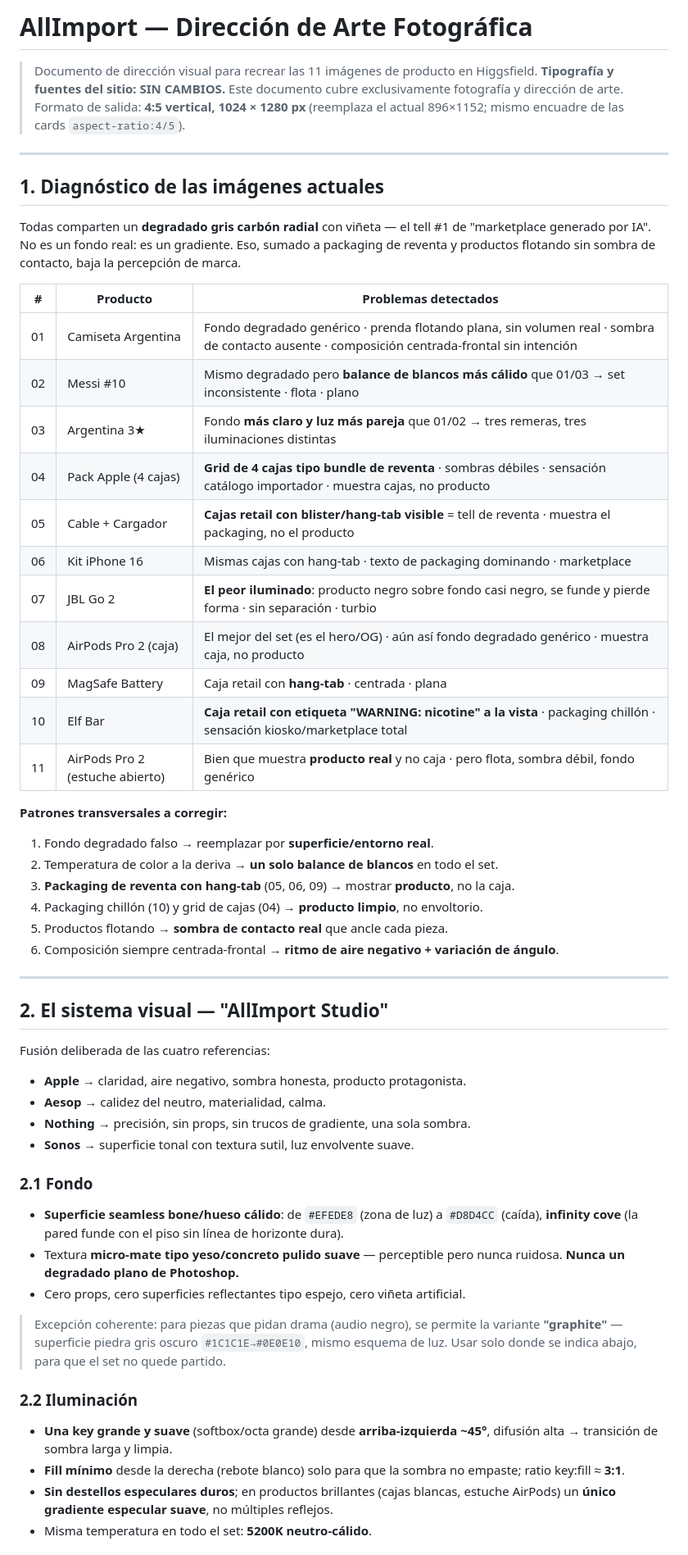
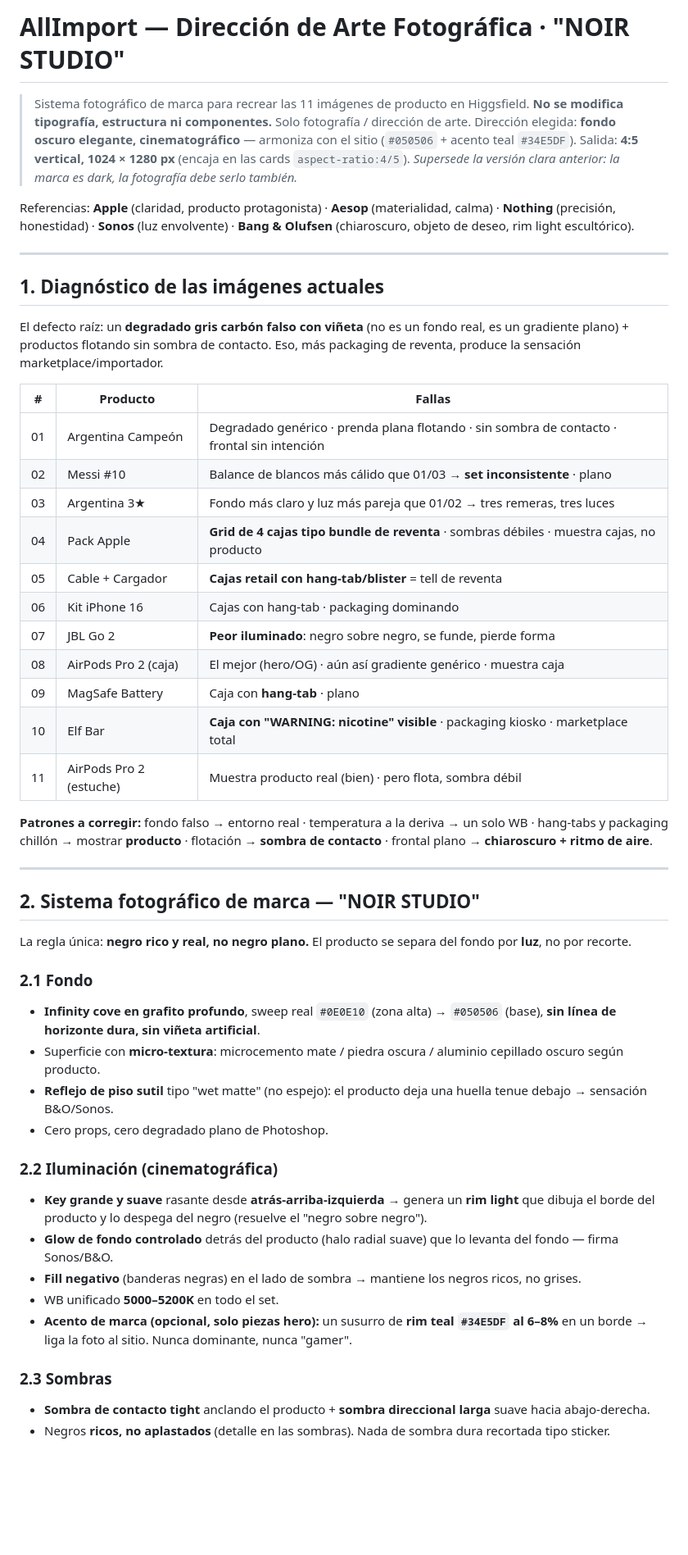
Before and after one commit to allimport/allimport-web, a Markdown page: ART-DIRECTION.md, the part around one of its changes. Shown at 82% size. Rendered like a GitHub page; blank space fills up the shorter version.

```diff
--- a/ART-DIRECTION.md
+++ b/ART-DIRECTION.md
@@ -1,57 +1,55 @@
-# AllImport — Dirección de Arte Fotográfica
+# AllImport — Dirección de Arte Fotográfica · "NOIR STUDIO"
 
-> Documento de dirección visual para recrear las 11 imágenes de producto en Higgsfield.
-> **Tipografía y fuentes del sitio: SIN CAMBIOS.** Este documento cubre exclusivamente fotografía y dirección de arte.
-> Formato de salida: **4:5 vertical, 1024 × 1280 px** (reemplaza el actual 896×1152; mismo encuadre de las cards `aspect-ratio:4/5`).
+> Sistema fotográfico de marca para recrear las 11 imágenes de producto en Higgsfield.
+> **No se modifica tipografía, estructura ni componentes.** Solo fotografía / dirección de arte.
+> Dirección elegida: **fondo oscuro elegante, cinematográfico** — armoniza con el sitio (`#050506` + acento teal `#34E5DF`).
+> Salida: **4:5 vertical, 1024 × 1280 px** (encaja en las cards `aspect-ratio:4/5`).
+> *Supersede la versión clara anterior: la marca es dark, la fotografía debe serlo también.*
+
+Referencias: **Apple** (claridad, producto protagonista) · **Aesop** (materialidad, calma) · **Nothing** (precisión, honestidad) · **Sonos** (luz envolvente) · **Bang & Olufsen** (chiaroscuro, objeto de deseo, rim light escultórico).
 
 ---
 
 ## 1. Diagnóstico de las imágenes actuales
 
-Todas comparten un **degradado gris carbón radial** con viñeta — el tell #1 de "marketplace generado por IA". No es un fondo real: es un gradiente. Eso, sumado a packaging de reventa y productos flotando sin sombra de contacto, baja la percepción de marca.
+El defecto raíz: un **degradado gris carbón falso con viñeta** (no es un fondo real, es un gradiente plano) + productos flotando sin sombra de contacto. Eso, más packaging de reventa, produce la sensación marketplace/importador.
 
-| # | Producto | Problemas detectados |
-|---|----------|----------------------|
-| 01 | Camiseta Argentina | Fondo degradado genérico · prenda flotando plana, sin volumen real · sombra de contacto ausente · composición centrada-frontal sin intención |
-| 02 | Messi #10 | Mismo degradado pero **balance de blancos más cálido** que 01/03 → set inconsistente · flota · plano |
-| 03 | Argentina 3★ | Fondo **más claro y luz más pareja** que 01/02 → tres remeras, tres iluminaciones distintas |
-| 04 | Pack Apple (4 cajas) | **Grid de 4 cajas tipo bundle de reventa** · sombras débiles · sensación catálogo importador · muestra cajas, no producto |
-| 05 | Cable + Cargador | **Cajas retail con blister/hang-tab visible** = tell de reventa · muestra el packaging, no el producto |
-| 06 | Kit iPhone 16 | Mismas cajas con hang-tab · texto de packaging dominando · marketplace |
-| 07 | JBL Go 2 | **El peor iluminado**: producto negro sobre fondo casi negro, se funde y pierde forma · sin separación · turbio |
-| 08 | AirPods Pro 2 (caja) | El mejor del set (es el hero/OG) · aún así fondo degradado genérico · muestra caja, no producto |
-| 09 | MagSafe Battery | Caja retail con **hang-tab** · centrada · plana |
-| 10 | Elf Bar | **Caja retail con etiqueta "WARNING: nicotine" a la vista** · packaging chillón · sensación kiosko/marketplace total |
-| 11 | AirPods Pro 2 (estuche abierto) | Bien que muestra **producto real** y no caja · pero flota, sombra débil, fondo genérico |
+| # | Producto | Fallas |
+|---|----------|--------|
+| 01 | Argentina Campeón | Degradado genérico · prenda plana flotando · sin sombra de contacto · frontal sin intención |
+| 02 | Messi #10 | Balance de blancos más cálido que 01/03 → **set inconsistente** · plano |
+| 03 | Argentina 3★ | Fondo más claro y luz más pareja que 01/02 → tres remeras, tres luces |
+| 04 | Pack Apple | **Grid de 4 cajas tipo bundle de reventa** · sombras débiles · muestra cajas, no producto |
+| 05 | Cable + Cargador | **Cajas retail con hang-tab/blister** = tell de reventa |
+| 06 | Kit iPhone 16 | Cajas con hang-tab · packaging dominando |
+| 07 | JBL Go 2 | **Peor iluminado**: negro sobre negro, se funde, pierde forma |
+| 08 | AirPods Pro 2 (caja) | El mejor (hero/OG) · aún así gradiente genérico · muestra caja |
+| 09 | MagSafe Battery | Caja con **hang-tab** · plano |
+| 10 | Elf Bar | **Caja con "WARNING: nicotine" visible** · packaging kiosko · marketplace total |
+| 11 | AirPods Pro 2 (estuche) | Muestra producto real (bien) · pero flota, sombra débil |
 
-**Patrones transversales a corregir:**
-1. Fondo degradado falso → reemplazar por **superficie/entorno real**.
-2. Temperatura de color a la deriva → **un solo balance de blancos** en todo el set.
-3. **Packaging de reventa con hang-tab** (05, 06, 09) → mostrar **producto**, no la caja.
-4. Packaging chillón (10) y grid de cajas (04) → **producto limpio**, no envoltorio.
-5. Productos flotando → **sombra de contacto real** que ancle cada pieza.
-6. Composición siempre centrada-frontal → **ritmo de aire negativo + variación de ángulo**.
+**Patrones a corregir:** fondo falso → entorno real · temperatura a la deriva → un solo WB · hang-tabs y packaging chillón → mostrar **producto** · flotación → **sombra de contacto** · frontal plano → **chiaroscuro + ritmo de aire**.
 
 ---
 
-## 2. El sistema visual — "AllImport Studio"
+## 2. Sistema fotográfico de marca — "NOIR STUDIO"
 
-Fusión deliberada de las cuatro referencias:
-- **Apple** → claridad, aire negativo, sombra honesta, producto protagonista.
-- **Aesop** → calidez del neutro, materialidad, calma.
-- **Nothing** → precisión, sin props, sin trucos de gradiente, una sola sombra.
-- **Sonos** → superficie tonal con textura sutil, luz envolvente suave.
+La regla única: **negro rico y real, no negro plano.** El producto se separa del fondo por **luz**, no por recorte.
 
 ### 2.1 Fondo
-- **Superficie seamless bone/hueso cálido**: de `#EFEDE8` (zona de luz) a `#D8D4CC` (caída), **infinity cove** (la pared funde con el piso sin línea de horizonte dura).
-- Textura **micro-mate tipo yeso/concreto pulido suave** — perceptible pero nunca ruidosa. **Nunca un degradado plano de Photoshop.**
-- Cero props, cero superficies reflectantes tipo espejo, cero viñeta artificial.
+- **Infinity cove en grafito profundo**, sweep real `#0E0E10` (zona alta) → `#050506` (base), **sin línea de horizonte dura, sin viñeta artificial**.
+- Superficie con **micro-textura**: microcemento mate / piedra oscura / aluminio cepillado oscuro según producto.
+- **Reflejo de piso sutil** tipo "wet matte" (no espejo): el producto deja una huella tenue debajo → sensación B&O/Sonos.
+- Cero props, cero degradado plano de Photoshop.
 
-> Excepción coherente: para piezas que pidan drama (audio negro), se permite la variante **"graphite"** — superficie piedra gris oscuro `#1C1C1E→#0E0E10`, mismo esquema de luz. Usar solo donde se indica abajo, para que el set no quede partido.
+### 2.2 Iluminación (cinematográfica)
+- **Key grande y suave** rasante desde **atrás-arriba-izquierda** → genera un **rim light** que dibuja el borde del producto y lo despega del negro (resuelve el "negro sobre negro").
+- **Glow de fondo controlado** detrás del producto (halo radial suave) que lo levanta del fondo — firma Sonos/B&O.
+- **Fill negativo** (banderas negras) en el lado de sombra → mantiene los negros ricos, no grises.
+- WB unificado **5000–5200K** en todo el set.
+- **Acento de marca (opcional, solo piezas hero):** un susurro de **rim teal `#34E5DF` al 6–8%** en un borde → liga la foto al sitio. Nunca dominante, nunca "gamer".
 
-### 2.2 Iluminación
-- **Una key grande y suave** (softbox/octa grande) desde **arriba-izquierda ~45°**, difusión alta → transición de sombra larga y limpia.
-- **Fill mínimo** desde la derecha (rebote blanco) solo para que la sombra no empaste; ratio key:fill ≈ **3:1**.
-- **Sin destellos especulares duros**; en productos brillantes (cajas blancas, estuche AirPods) un **único gradiente especular suave**, no múltiples reflejos.
-- Misma temperatura en todo el set: **5200K neutro-cálido**.
+### 2.3 Sombras
+- **Sombra de contacto tight** anclando el producto + **sombra direccional larga** suave hacia abajo-derecha.
+- Negros **ricos, no aplastados** (detalle en las sombras). Nada de sombra dura recortada tipo sticker.
 
```
Also changed, not shown: other parts of ART-DIRECTION.md (+112 -141 lines).
